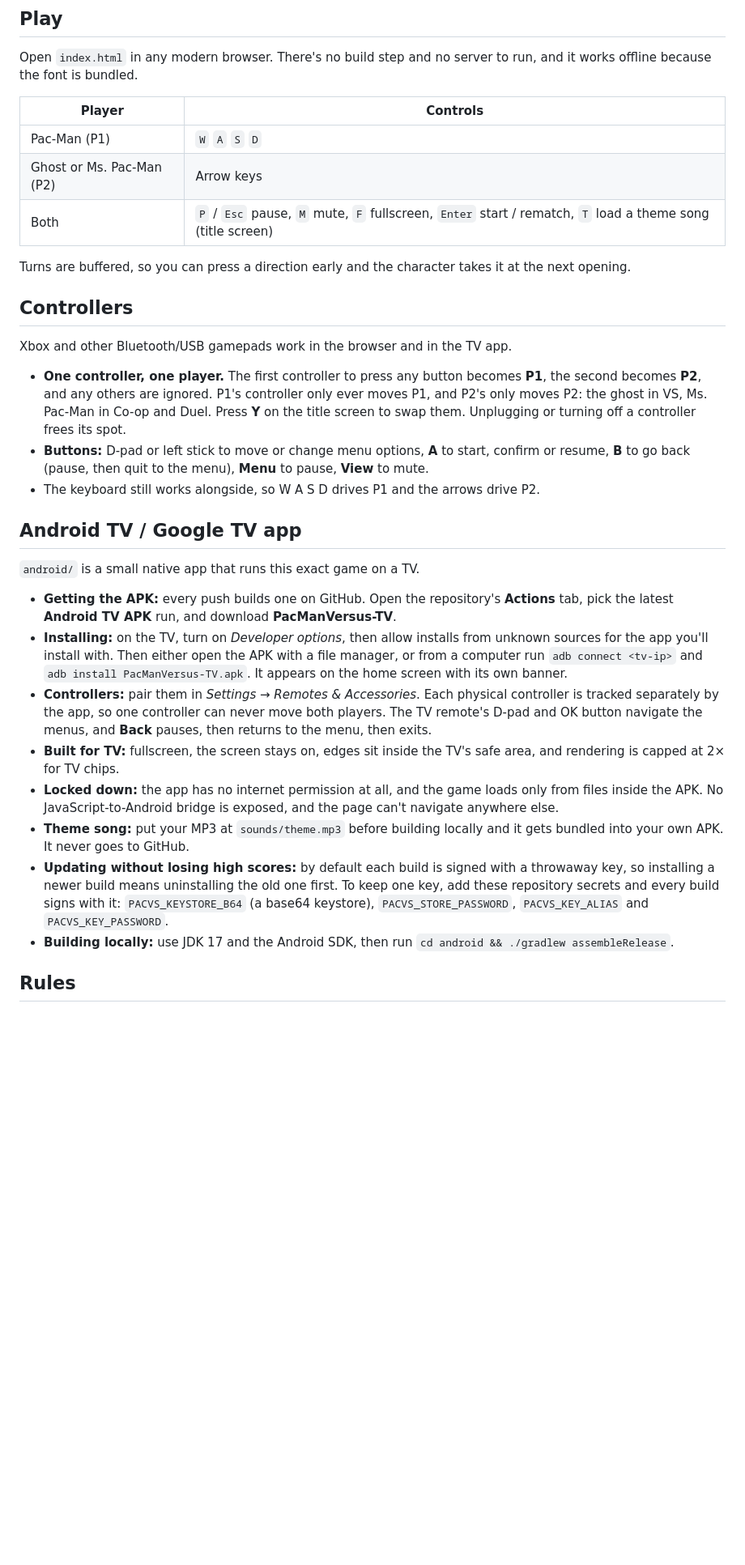
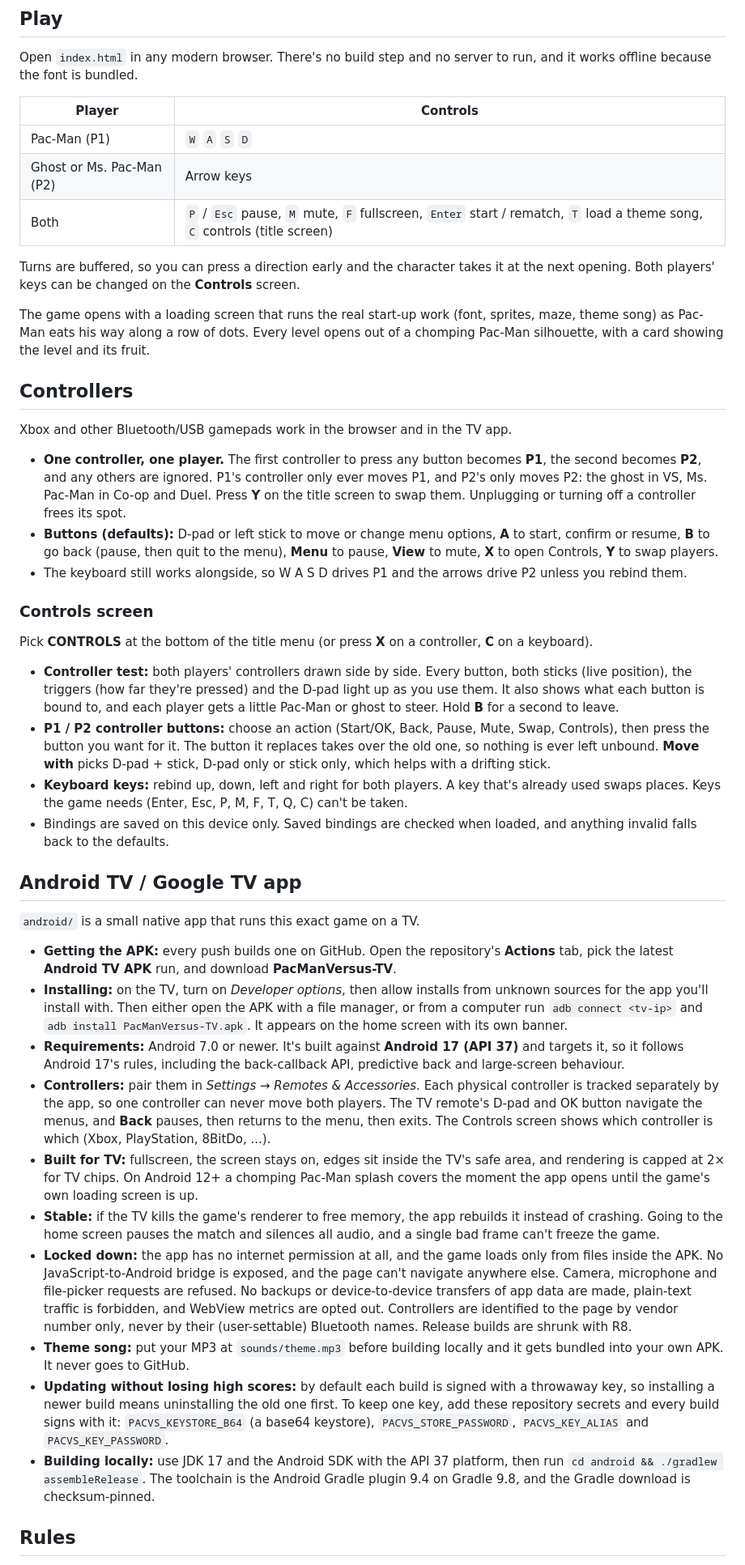
Before and after one commit to pchessman/pacman-multiplayer, a Markdown page: README.md, the part around one of its changes. Shown at 81% size. GitHub-like rendering; blank space fills up the shorter version.

Commit message:
README: controls screen, loading screens, Android 17 TV app details
Co-Authored-By: Claude Opus 5.5 <noreply@anthropic.com>
Claude-Session: https://claude.ai/code/session_01Gh4huBP3zKcNQBjxYjPZfy

```diff
--- a/README.md
+++ b/README.md
@@ -10,17 +10,28 @@ Open `index.html` in any modern browser. There's no build step and no server to
 | --- | --- |
 | Pac-Man (P1) | `W` `A` `S` `D` |
 | Ghost or Ms. Pac-Man (P2) | Arrow keys |
-| Both | `P` / `Esc` pause, `M` mute, `F` fullscreen, `Enter` start / rematch, `T` load a theme song (title screen) |
+| Both | `P` / `Esc` pause, `M` mute, `F` fullscreen, `Enter` start / rematch, `T` load a theme song, `C` controls (title screen) |
 
-Turns are buffered, so you can press a direction early and the character takes it at the next opening.
+Turns are buffered, so you can press a direction early and the character takes it at the next opening. Both players' keys can be changed on the **Controls** screen.
+
+The game opens with a loading screen that runs the real start-up work (font, sprites, maze, theme song) as Pac-Man eats his way along a row of dots. Every level opens out of a chomping Pac-Man silhouette, with a card showing the level and its fruit.
 
 ## Controllers
 
 Xbox and other Bluetooth/USB gamepads work in the browser and in the TV app.
 
 - **One controller, one player.** The first controller to press any button becomes **P1**, the second becomes **P2**, and any others are ignored. P1's controller only ever moves P1, and P2's only moves P2: the ghost in VS, Ms. Pac-Man in Co-op and Duel. Press **Y** on the title screen to swap them. Unplugging or turning off a controller frees its spot.
-- **Buttons:** D-pad or left stick to move or change menu options, **A** to start, confirm or resume, **B** to go back (pause, then quit to the menu), **Menu** to pause, **View** to mute.
-- The keyboard still works alongside, so W A S D drives P1 and the arrows drive P2.
+- **Buttons (defaults):** D-pad or left stick to move or change menu options, **A** to start, confirm or resume, **B** to go back (pause, then quit to the menu), **Menu** to pause, **View** to mute, **X** to open Controls, **Y** to swap players.
+- The keyboard still works alongside, so W A S D drives P1 and the arrows drive P2 unless you rebind them.
+
+### Controls screen
+
+Pick **CONTROLS** at the bottom of the title menu (or press **X** on a controller, **C** on a keyboard).
+
+- **Controller test:** both players' controllers drawn side by side. Every button, both sticks (live position), the triggers (how far they're pressed) and the D-pad light up as you use them. It also shows what each button is bound to, and each player gets a little Pac-Man or ghost to steer. Hold **B** for a second to leave.
+- **P1 / P2 controller buttons:** choose an action (Start/OK, Back, Pause, Mute, Swap, Controls), then press the button you want for it. The button it replaces takes over the old one, so nothing is ever left unbound. **Move with** picks D-pad + stick, D-pad only or stick only, which helps with a drifting stick.
+- **Keyboard keys:** rebind up, down, left and right for both players. A key that's already used swaps places. Keys the game needs (Enter, Esc, P, M, F, T, Q, C) can't be taken.
+- Bindings are saved on this device only. Saved bindings are checked when loaded, and anything invalid falls back to the defaults.
 
 ## Android TV / Google TV app
 
@@ -28,12 +39,14 @@ Xbox and other Bluetooth/USB gamepads work in the browser and in the TV app.
 
 - **Getting the APK:** every push builds one on GitHub. Open the repository's **Actions** tab, pick the latest **Android TV APK** run, and download **PacManVersus-TV**.
 - **Installing:** on the TV, turn on *Developer options*, then allow installs from unknown sources for the app you'll install with. Then either open the APK with a file manager, or from a computer run `adb connect <tv-ip>` and `adb install PacManVersus-TV.apk`. It appears on the home screen with its own banner.
-- **Controllers:** pair them in *Settings → Remotes & Accessories*. Each physical controller is tracked separately by the app, so one controller can never move both players. The TV remote's D-pad and OK button navigate the menus, and **Back** pauses, then returns to the menu, then exits.
-- **Built for TV:** fullscreen, the screen stays on, edges sit inside the TV's safe area, and rendering is capped at 2× for TV chips.
-- **Locked down:** the app has no internet permission at all, and the game loads only from files inside the APK. No JavaScript-to-Android bridge is exposed, and the page can't navigate anywhere else.
+- **Requirements:** Android 7.0 or newer. It's built against **Android 17 (API 37)** and targets it, so it follows Android 17's rules, including the back-callback API, predictive back and large-screen behaviour.
+- **Controllers:** pair them in *Settings → Remotes & Accessories*. Each physical controller is tracked separately by the app, so one controller can never move both players. The TV remote's D-pad and OK button navigate the menus, and **Back** pauses, then returns to the menu, then exits. The Controls screen shows which controller is which (Xbox, PlayStation, 8BitDo, ...).
+- **Built for TV:** fullscreen, the screen stays on, edges sit inside the TV's safe area, and rendering is capped at 2× for TV chips. On Android 12+ a chomping Pac-Man splash covers the moment the app opens until the game's own loading screen is up.
+- **Stable:** if the TV kills the game's renderer to free memory, the app rebuilds it instead of crashing. Going to the home screen pauses the match and silences all audio, and a single bad frame can't freeze the game.
+- **Locked down:** the app has no internet permission at all, and the game loads only from files inside the APK. No JavaScript-to-Android bridge is exposed, and the page can't navigate anywhere else. Camera, microphone and file-picker requests are refused. No backups or device-to-device transfers of app data are made, plain-text traffic is forbidden, and WebView metrics are opted out. Controllers are identified to the page by vendor number only, never by their (user-settable) Bluetooth names. Release builds are shrunk with R8.
 - **Theme song:** put your MP3 at `sounds/theme.mp3` before building locally and it gets bundled into your own APK. It never goes to GitHub.
 - **Updating without losing high scores:** by default each build is signed with a throwaway key, so installing a newer build means uninstalling the old one first. To keep one key, add these repository secrets and every build signs with it: `PACVS_KEYSTORE_B64` (a base64 keystore), `PACVS_STORE_PASSWORD`, `PACVS_KEY_ALIAS` and `PACVS_KEY_PASSWORD`.
-- **Building locally:** use JDK 17 and the Android SDK, then run `cd android && ./gradlew assembleRelease`.
+- **Building locally:** use JDK 17 and the Android SDK with the API 37 platform, then run `cd android && ./gradlew assembleRelease`. The toolchain is the Android Gradle plugin 9.4 on Gradle 9.8, and the Gradle download is checksum-pinned.
 
 ## Rules
 
```
Also changed, not shown: other parts of README.md (+4 -1 lines).
